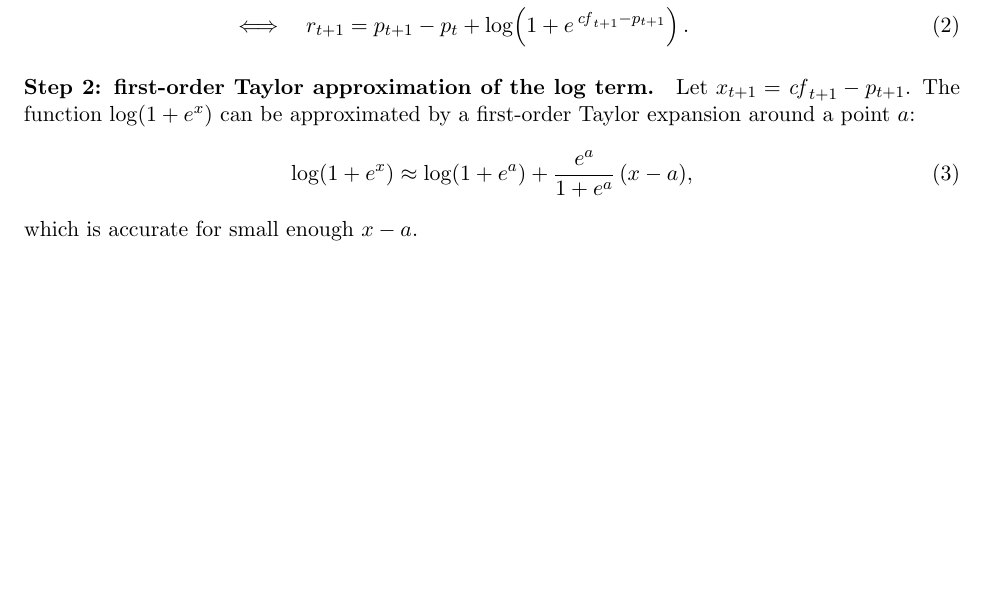
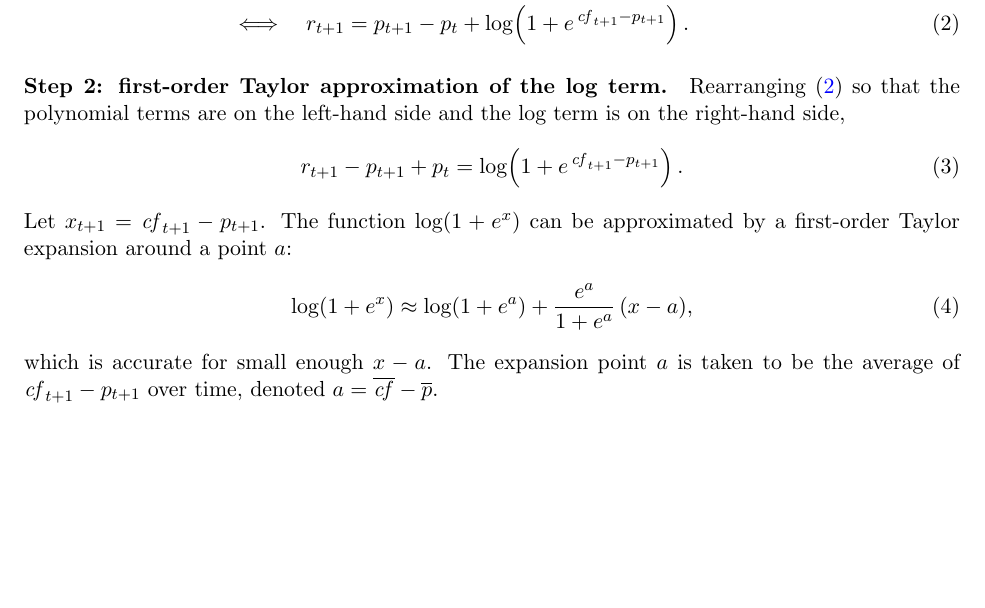
Before and after one commit to Joon1Bae/AP-PS1, a LaTeX document (tex/ps1_solution.tex): part of page 1 of 2, cut so that both start at the same text, the shorter picture padded with empty space. Compiled offline with pdfLaTeX.

Commit message:
TP after: Q1a - step 2 rearranged line and expansion point, grouped follow-up 2.2

```diff
--- a/tex/ps1_solution.tex
+++ b/tex/ps1_solution.tex
@@ -64,10 +64,12 @@ Taking logs,
 \end{align}
 
 \paragraph{Step 2: first-order Taylor approximation of the log term.}
-% STUDENT TO CONFIRM: the rearrangement of (\ref{eq:q1a_log_return}) was sent as
-%   r_{t+1} - p_{t+1} - p_t = log(1 + e^{cf_{t+1} - p_{t+1}}),
-% but moving p_{t+1} - p_t to the left gives  r_{t+1} - p_{t+1} + p_t  on the left side.
-% Left untranscribed until the student confirms the intended form.
+Rearranging (\ref{eq:q1a_log_return}) so that the polynomial terms are on the left-hand side
+and the log term is on the right-hand side,
+\begin{equation}
+  r_{t+1} - p_{t+1} + p_t = \log\!\left(1 + e^{\,\mathit{cf}_{t+1} - p_{t+1}}\right).
+  \label{eq:q1a_rearranged}
+\end{equation}
 Let $x_{t+1} = \mathit{cf}_{t+1} - p_{t+1}$. The function $\log(1 + e^{x})$ can be
 approximated by a first-order Taylor expansion around a point $a$:
 \begin{equation}
@@ -75,7 +77,13 @@ approximated by a first-order Taylor expansion around a point $a$:
     \approx \log\!\left(1 + e^{a}\right) + \frac{e^{a}}{1 + e^{a}}\,(x - a),
   \label{eq:q1a_taylor}
 \end{equation}
-which is accurate for small enough $x - a$.
+which is accurate for small enough $x - a$. The expansion point $a$ is taken to be the
+average of $\mathit{cf}_{t+1} - p_{t+1}$ over time, denoted
+$a = \overline{\mathit{cf}} - \overline{p}$.
+% STUDENT TO DECIDE: formal definition of the average. The student's proposed notation
+%   \sum_{\tau=t}^{\infty} (cf_{\tau+1} - p_{\tau+1}) / (\infty - t)
+% is not a well-defined expression (infinity minus t is not a number). A time-invariant
+% constant is needed here because it will define kappa below.
 
 \subsection{Variance decomposition by horizon (data)}
 % TODO (Q1b): figure H vs (b_re^(H), b_dd^(H), b_dp^(H)) + inference
```
Also changed, not shown: AI_INTERACTIONS.md (+1 -0 lines).
